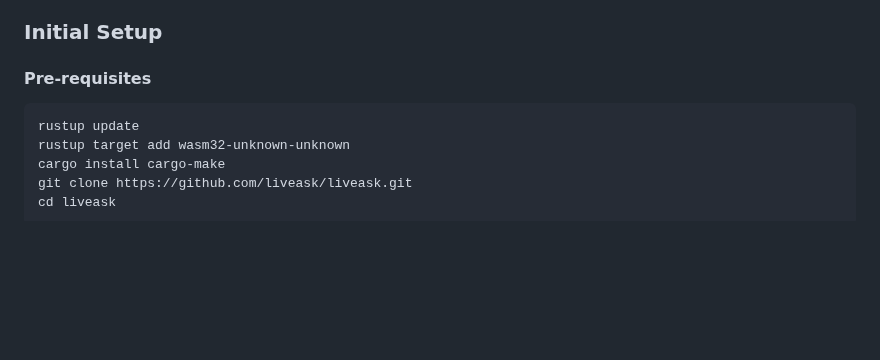
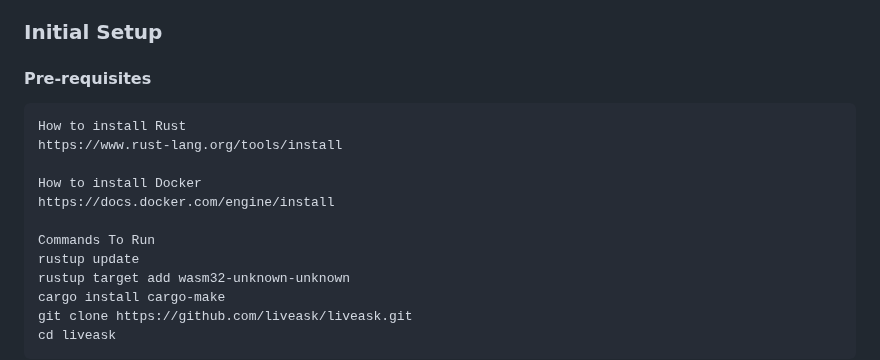
Before and after one commit to liveask/liveask, a Markdown page: README.md, the part around the change. Drawn GitHub-style; blank space fills up the shorter version.

````diff
--- a/README.md
+++ b/README.md
@@ -41,6 +41,13 @@ See detailed [changelog](CHANGELOG.md).
 ### Initial Setup
 #### Pre-requisites
 ```
+How to install Rust
+https://www.rust-lang.org/tools/install
+
+How to install Docker
+https://docs.docker.com/engine/install
+
+Commands To Run
 rustup update
 rustup target add wasm32-unknown-unknown
 cargo install cargo-make
````
